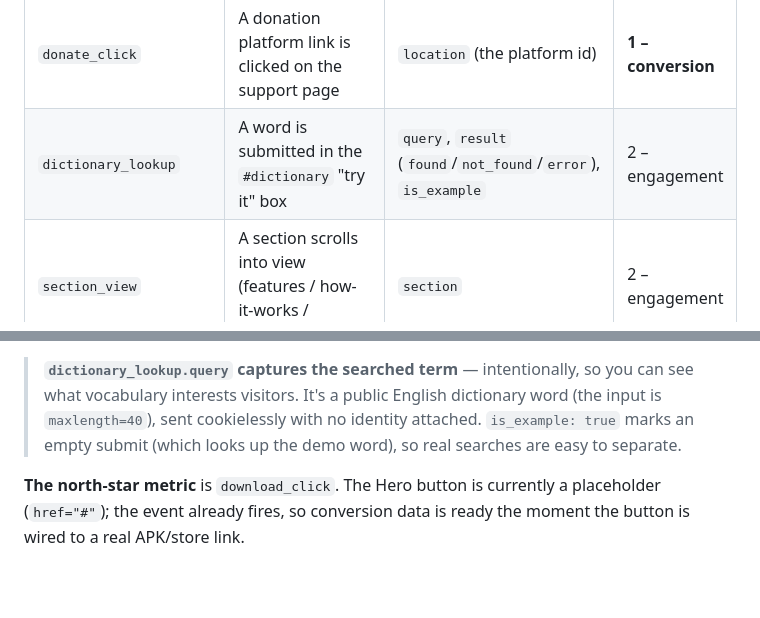
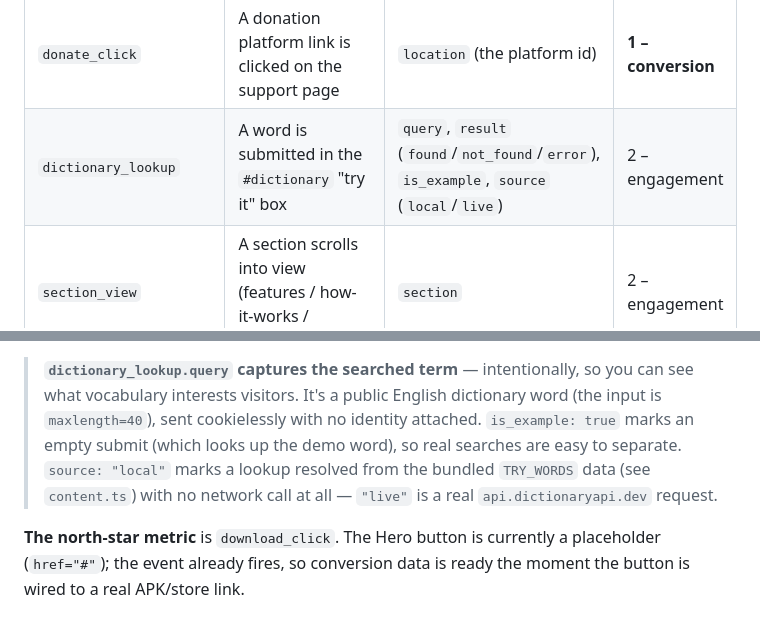
Before and after one commit to wordbank-project/word-bank-site, a Markdown page: analytics.md, 2 parts joined by grey strips. GitHub-like rendering; blank space fills up the shorter version.

Commit message:
chore: updated analytics file since the lookup of example words is now done with local data instead of making a request to a public api each time

```diff
--- a/analytics.md
+++ b/analytics.md
@@ -151,7 +151,7 @@ a `locale` super-property so you can segment by language.
 | `download_click` | Hero "Download Android" button clicked | `platform: "android"`, `location: "hero"` | **1 – conversion** |
 | `cta_get_app_click` | Nav "Get the app" button clicked | — | **1 – conversion** |
 | `donate_click` | A donation platform link is clicked on the support page | `location` (the platform id) | **1 – conversion** |
-| `dictionary_lookup` | A word is submitted in the `#dictionary` "try it" box | `query`, `result` (`found`/`not_found`/`error`), `is_example` | 2 – engagement |
+| `dictionary_lookup` | A word is submitted in the `#dictionary` "try it" box | `query`, `result` (`found`/`not_found`/`error`), `is_example`, `source` (`local`/`live`) | 2 – engagement |
 | `section_view` | A section scrolls into view (features / how-it-works / dictionary / faq) | `section` | 2 – engagement |
 | `faq_open` | An FAQ `<details>` is opened | `question` | 2 – engagement |
 | `demo_complete` | The phone-mockup story plays through to the end | `location`, `replay_count`, `interrupted`, `reduced_motion` | 2 – engagement |
@@ -170,7 +170,9 @@ a `locale` super-property so you can segment by language.
 > **`dictionary_lookup.query` captures the searched term** — intentionally, so you can see what
 > vocabulary interests visitors. It's a public English dictionary word (the input is `maxlength=40`),
 > sent cookielessly with no identity attached. `is_example: true` marks an empty submit (which looks
-> up the demo word), so real searches are easy to separate.
+> up the demo word), so real searches are easy to separate. `source: "local"` marks a lookup resolved
+> from the bundled `TRY_WORDS` data (see `content.ts`) with no network call at all — `"live"` is a
+> real `api.dictionaryapi.dev` request.
 
 **The north-star metric** is `download_click`. The Hero button is currently a placeholder
 (`href="#"`); the event already fires, so conversion data is ready the moment the button is wired
```
